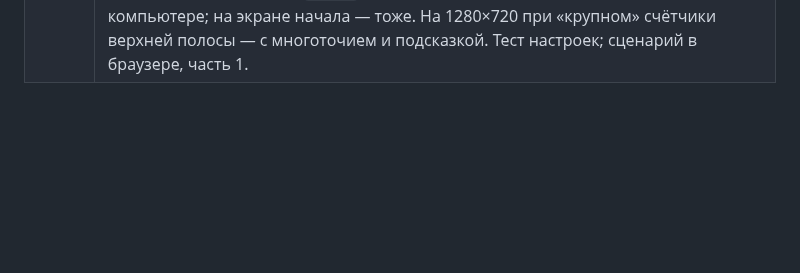
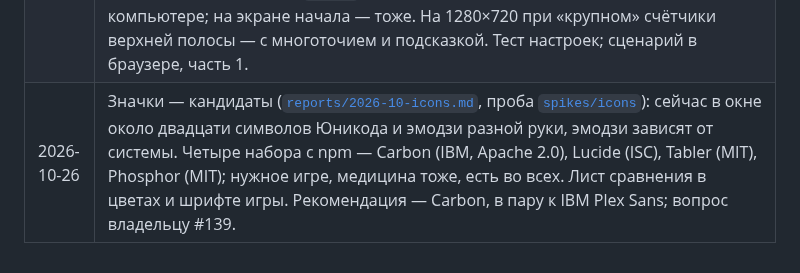
Before and after one commit to Nefeste/bolnitsa, a Markdown page: docs/journal/2026-10.md, the part around the change. Drawn GitHub-style; blank space fills up the shorter version.

```diff
--- a/docs/journal/2026-10.md
+++ b/docs/journal/2026-10.md
@@ -72,3 +72,4 @@
 | 2026-10-25 | Шрифт игры IBM Plex Sans — версия 0.28.0, по решению владельца #107 ([`reports/2026-10-fonts.md`](../reports/2026-10-fonts.md), «Что дальше»). Файлы шрифта — прямой и курсив, переменные по насыщенности 100–700 и ширине 75–100 % — из хранилища Google Fonts, нетронутые, вместе с текстом OFL — в `assets/fonts/`; строка с SHA-256 — в `assets/LICENSES.md` (раздел 5); `.gitattributes` не даёт git переводить в них строки. Страница подключает их через `@font-face` (CSP — только свои файлы), сборка кладёт шрифт и лицензию рядом. Тест `tools/test/fonts.test.ts`; часть 1 сценария в браузере проверяет, что шрифт загружен. |
 | 2026-10-25 | Слой «Показатели», часть 2 — версия 0.29.0 ([`specs/2026-10-metrics-layer.md`](../specs/2026-10-metrics-layer.md), «Часть 2: что сделано»). Движок пишет каждое движение кассы суток и помещению (`src/engine/shift/rooms.ts`, `DaySummary.rooms`): обращение — кабинету врача, обследование — где сделали (`examRooms`), стационар — палате, прибавка за операцию — операционной (уточнение агента), зарплаты и содержание — по часам, ремонт, койко-дни, расходники — там, где они; общее — коридор, стройка, кредит, проценты, выплаты, резерв, округления. Сумма — касса суток до рубля при любом шаге часов. Окно: «Выручка» и «Прибыль», служебные — свои расходы серым (решение владельца #120), ползунок «Сутки» и график в карточке помещения. Тесты `rooms-money.test.ts`, `metrics.test.ts`; сценарий в браузере, часть 25. |
 | 2026-10-26 | Размер текста — версия 0.33.0 ([`specs/2026-10-settings.md`](../specs/2026-10-settings.md), «Размер текста»; пункт 5 этапа Б из [`specs/2026-10-aaa-polish.md`](../specs/2026-10-aaa-polish.md)). «Настройки» — «обычный», «крупнее», «крупный»: 1; 1,15; 1,3, как `TEXT_SCALES` «Анамнеза». Панели — `zoom` у `#ui` (проба в Chromium: панели остаются у своих краёв, окно в 1,3 раза больше), подписи на карте — шрифтом через `--ui-k`: их места считает сцена. Запоминается на компьютере; на экране начала — тоже. На 1280×720 при «крупном» счётчики верхней полосы — с многоточием и подсказкой. Тест настроек; сценарий в браузере, часть 1. |
+| 2026-10-26 | Значки — кандидаты ([`reports/2026-10-icons.md`](../reports/2026-10-icons.md), проба [`spikes/icons`](../../spikes/icons/README.md)): сейчас в окне около двадцати символов Юникода и эмодзи разной руки, эмодзи зависят от системы. Четыре набора с npm — Carbon (IBM, Apache 2.0), Lucide (ISC), Tabler (MIT), Phosphor (MIT); нужное игре, медицина тоже, есть во всех. Лист сравнения в цветах и шрифте игры. Рекомендация — Carbon, в пару к IBM Plex Sans; вопрос владельцу #139. |
```
Also changed, not shown: STATUS.md (+3 -1 lines), docs/reports/2026-10-icons.md (added, +55 -0 lines), docs/specs/2026-10-aaa-polish.md (+2 -1 lines), spikes/icons/README.md (added, +23 -0 lines), docs/reports/2026-10-icons/sheet.png (added), 3 other files.
